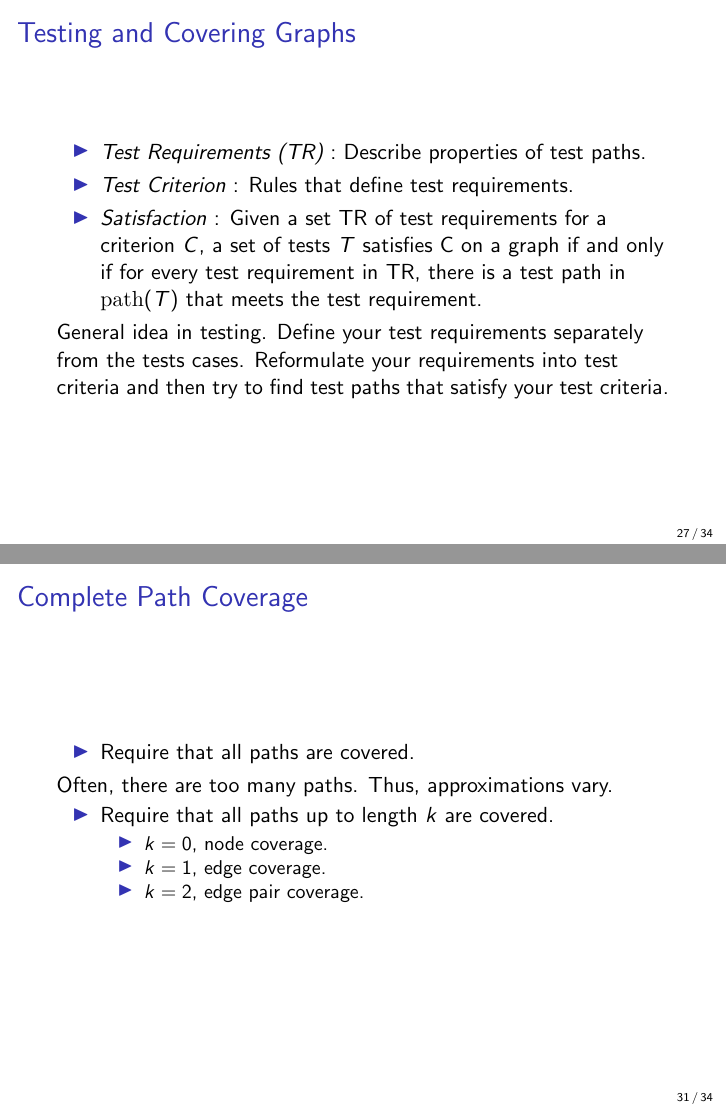
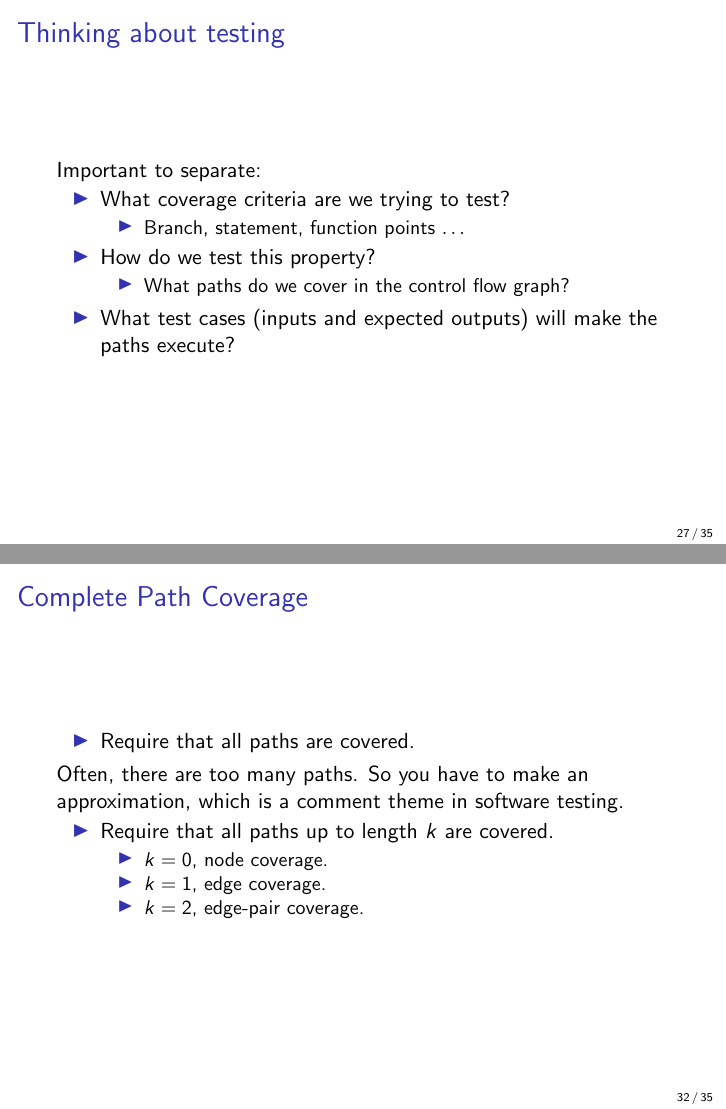
Before and after one commit to JustinKennethPearson/testingcourse, LaTeX slides (Lectures/lecture3.tex): pages 27 and 31 of 34 before the commit and pages 27 and 32 of 35 after it, joined at a grey line. Compiled offline with pdfLaTeX.

Commit message:
Improvements to lecture 3.

```diff
--- a/Lectures/lecture3.tex
+++ b/Lectures/lecture3.tex
@@ -18,7 +18,7 @@
 
 \title{Software Testing\\ Lecture 3\\ Coverage}
 \author{Justin Pearson}
-\date{2018}
+\date{2019}
 %\setbeamertemplate{footline}[page number]
 %\setbeamertemplate{navigation symbols}{}
 
@@ -578,8 +578,23 @@ execution.
 \end{center}
 Many to many, non-deterministic software (you'll meet it all the time)
 a test can execute many test paths.
- \end{frame}
- \begin{frame}{Testing and Covering Graphs}
+\end{frame}
+\begin{frame}{Thinking about testing}
+  Important to separate:
+  \begin{itemize}
+  \item What coverage criteria are we trying to test?
+    \begin{itemize}
+    \item Branch, statement, function points $\ldots$
+    \end{itemize}
+  \item How do we test this property?
+    \begin{itemize}
+    \item What paths do we cover in the control flow graph?
+    \end{itemize}
+    \item What test cases (inputs and expected outputs) will make the
+      paths execute?
+  \end{itemize}
+\end{frame}
+ \begin{frame}{Testing and Coverage of  Control Flow Graphs}
    \begin{itemize}
    \item {\em Test Requirements (TR)} : Describe properties of test paths.
      \item {\em Test Criterion} : Rules that define test requirements.
@@ -642,13 +657,14 @@ Is there any difference between node and edge coverage?
   \begin{itemize}
   \item Require that all paths are covered.
   \end{itemize}
-  Often, there are too many paths. Thus, approximations vary.
+  Often, there are too many paths. So you have to make an
+  approximation, which is a comment theme in software testing.
   \begin{itemize}
   \item Require that all paths up to length $k$ are covered.
     \begin{itemize}
     \item $k=0$, node coverage.
     \item $k=1$, edge coverage.
-    \item $k=2$, edge pair coverage.
+    \item $k=2$, edge-pair coverage.
     \end{itemize}
   \end{itemize}
 \end{frame}
```
Also changed, not shown: Lectures/lecture3.tex (12 more changed lines).
